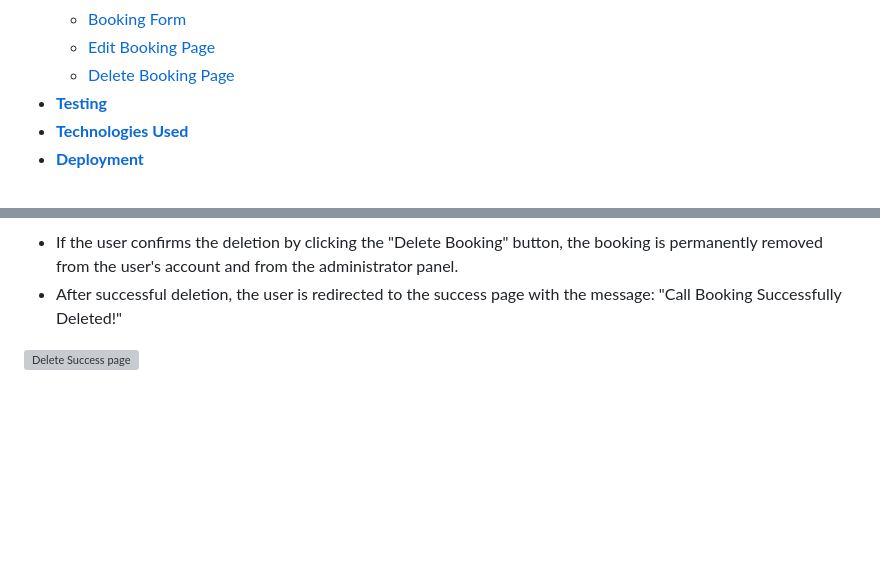
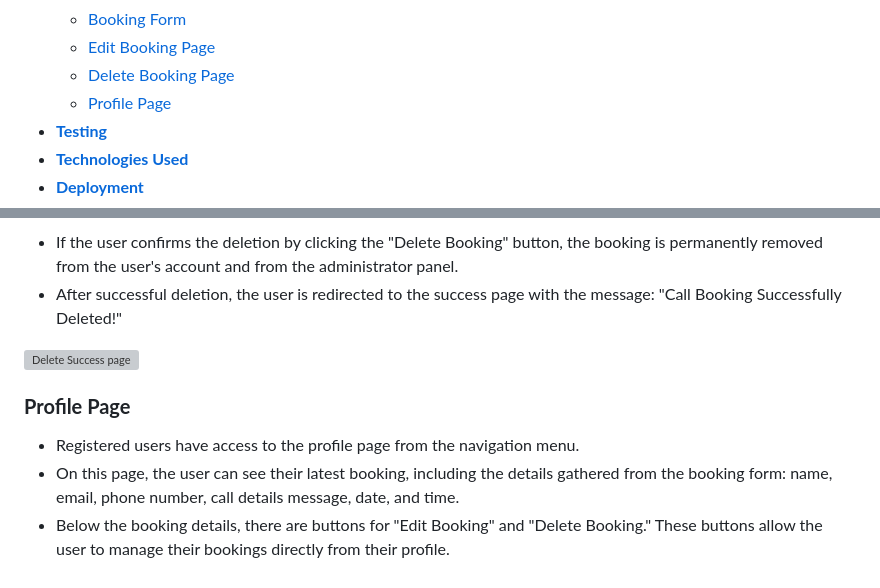
Before and after one commit to Julia-cloudname/marisol-2.0, a Markdown page: README.md, 2 parts joined by grey strips. Rendered like a GitHub page; blank space fills up the shorter version; grey boxes are pictures that could not be loaded.

Commit message:
Add description Profile Page

```diff
--- a/README.md
+++ b/README.md
@@ -34,6 +34,7 @@ The Marisol Furniture website serves as a portfolio and blog platform designed f
    * [Booking Form](#booking-form)
    * [Edit Booking Page](#edit-booking-page)
    * [Delete Booking Page](#delete-booking-page)
+   * [Profile Page](#profile-page)
  - [**Testing**](#testing)
  - [**Technologies Used**](#technology-used)
  - [**Deployment**](#deployment)
@@ -259,3 +260,9 @@ Blog is a dynamic collection of insightful articles, with the following features
 - After successful deletion, the user is redirected to the success page with the message: "Call Booking Successfully Deleted!"
 
 ![Delete Success page](docs/read-me/footer.png)
+
+### **Profile Page**
+
+- Registered users have access to the profile page from the navigation menu.
+- On this page, the user can see their latest booking, including the details gathered from the booking form: name, email, phone number, call details message, date, and time.
+- Below the booking details, there are buttons for "Edit Booking" and "Delete Booking." These buttons allow the user to manage their bookings directly from their profile.
```
